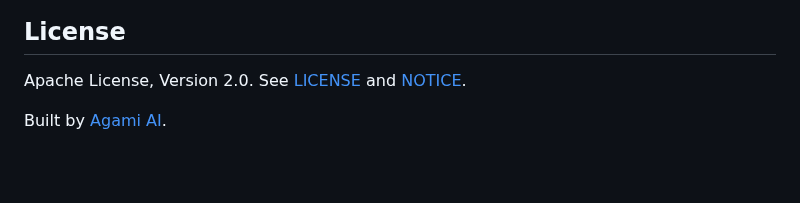
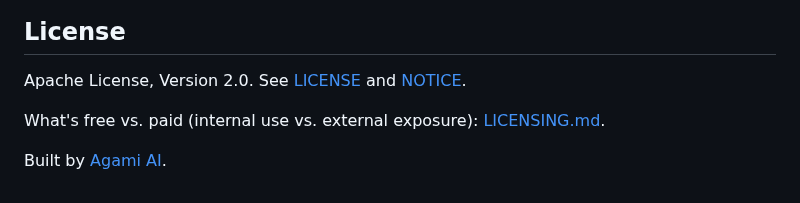
Before and after one commit to AgamiAI/agami-core, a Markdown page: README.md, the part around the change. GitHub-like rendering; blank space fills up the shorter version.

Commit message:
Add LICENSING.md free/paid notice (#21)
Plain-English fair-code free/paid summary, linked from the README. Spec: OCR-019.

```diff
--- a/README.md
+++ b/README.md
@@ -204,4 +204,6 @@ LLM round-trip).
 
 Apache License, Version 2.0. See [LICENSE](LICENSE) and [NOTICE](NOTICE).
 
+What's free vs. paid (internal use vs. external exposure): [LICENSING.md](LICENSING.md).
+
 Built by [Agami AI](https://agami.ai).
```
Also changed, not shown: LICENSING.md (added, +7 -0 lines).
